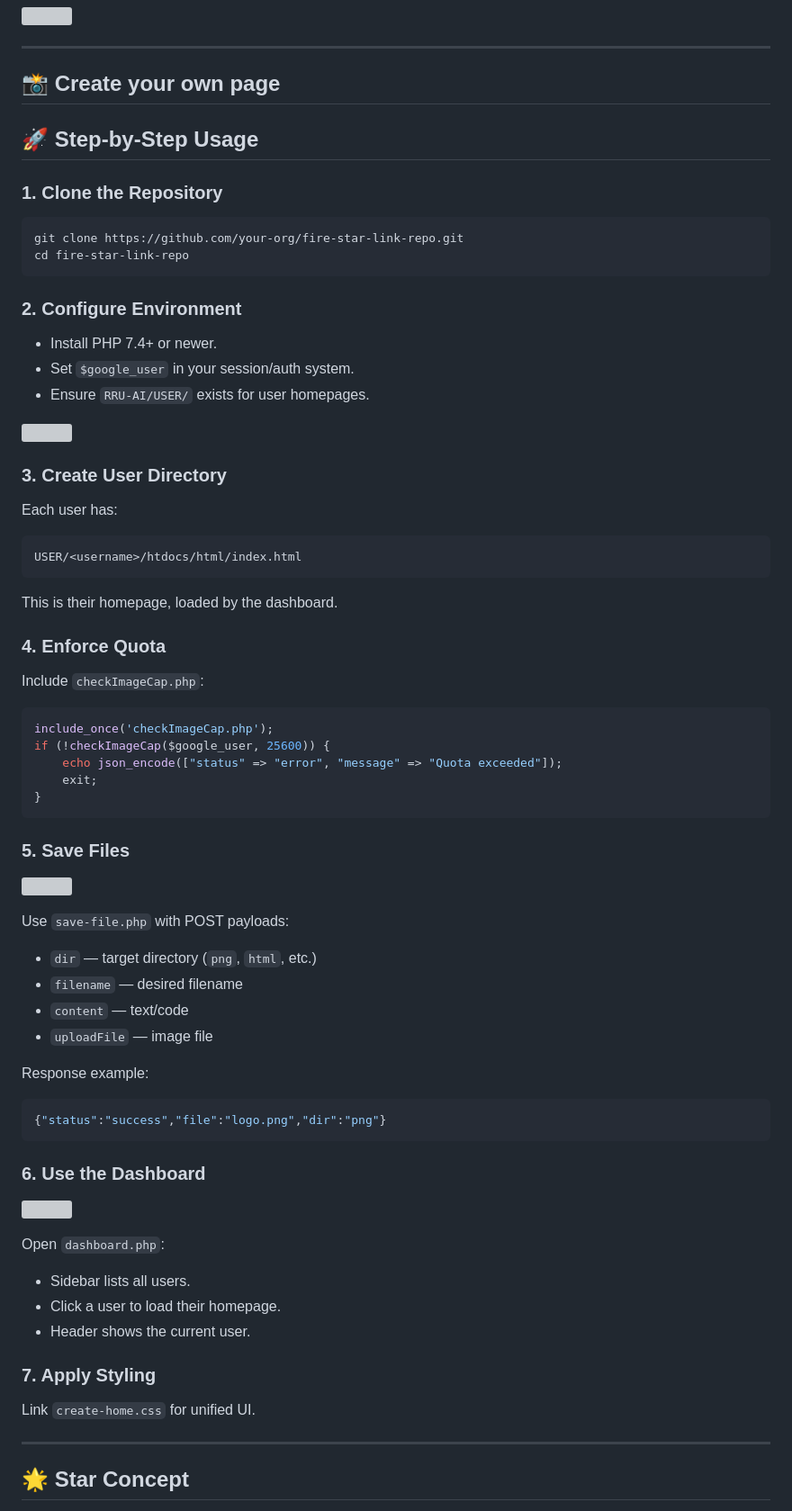
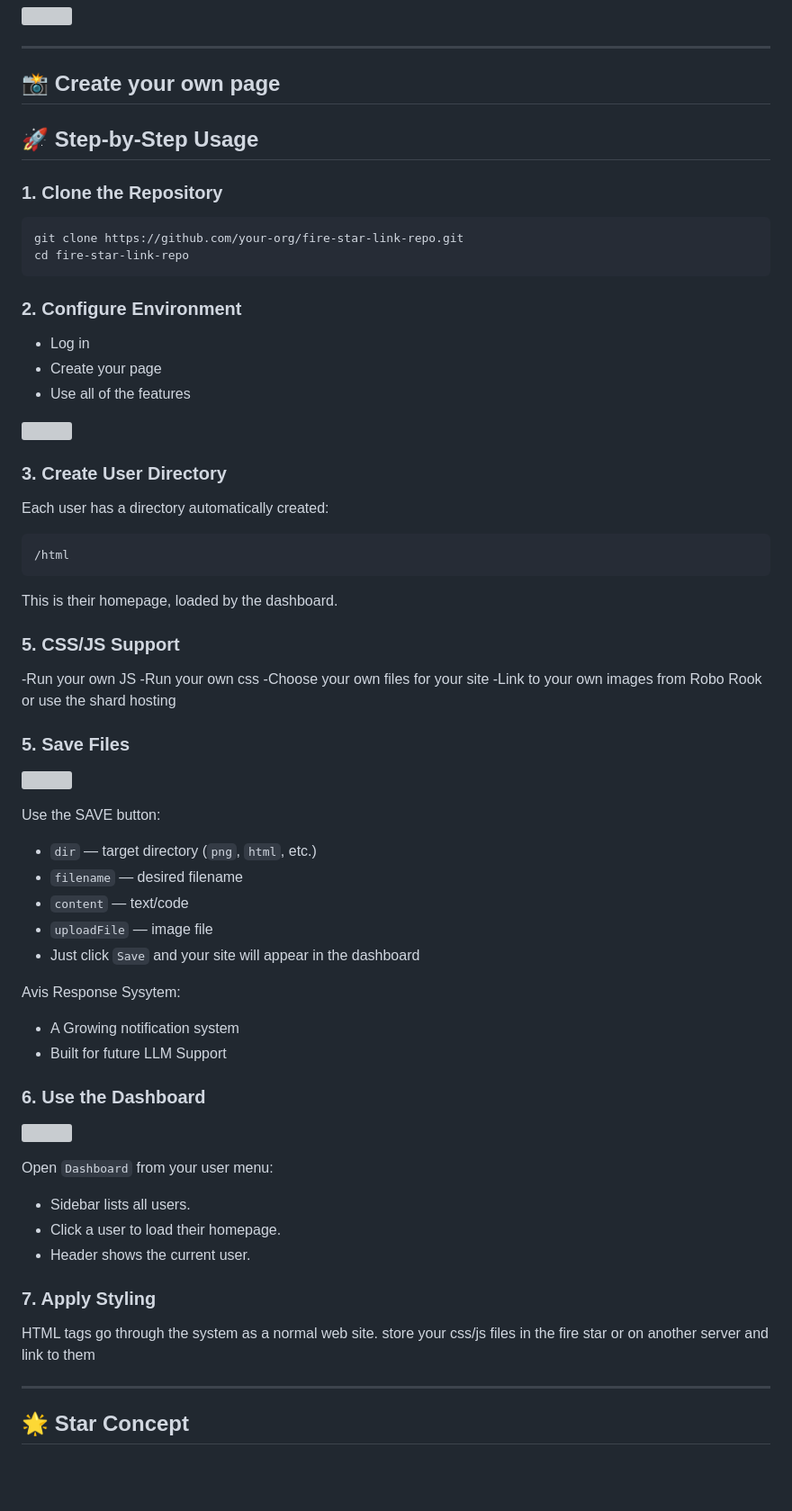
Before and after one commit to mercwar/Fire-Star-Alpha, a Markdown page: README.md, the part around the change. Shown at 90% size. Drawn GitHub-style; blank space fills up the shorter version; grey boxes are pictures that could not be loaded.

````diff
--- a/README.md
+++ b/README.md
@@ -41,10 +41,6 @@ The **Fire‑Star Alpha Link Repository** is the backbone of the RRU system. It
 ## 📸 Create your own page
 
 
-
-
-
-
 ## 🚀 Step-by-Step Usage
 
 ### 1. Clone the Repository
@@ -54,33 +50,26 @@ cd fire-star-link-repo
 ```
 
 ### 2. Configure Environment
-- Install PHP 7.4+ or newer.
-- Set `$google_user` in your session/auth system.
-- Ensure `RRU-AI/USER/` exists for user homepages.
-
+- Log in
+- Create your page
+- Use all of the features
 
 <img src="images/image_2026-07-08_233242730.png" style="width:100%; height:auto;"/>
 
 
 ### 3. Create User Directory
-Each user has:
+Each user has a directory automatically created:
 ```
-USER/<username>/htdocs/html/index.html
+/html
 ```
 This is their homepage, loaded by the dashboard.
 
-### 4. Enforce Quota
-Include `checkImageCap.php`:
-```php
-include_once('checkImageCap.php');
-if (!checkImageCap($google_user, 25600)) {
-    echo json_encode(["status" => "error", "message" => "Quota exceeded"]);
-    exit;
-}
-```
+### 5. CSS/JS Support
 
-
-
+-Run your own JS
+-Run your own css
+-Choose your own files for your site
+-Link to your own images from Robo Rook or use the shard hosting
 
 ### 5. Save Files
 
@@ -89,16 +78,17 @@ if (!checkImageCap($google_user, 25600)) {
     style="width:100%; height:auto;"
 />
 
-Use `save-file.php` with POST payloads:
+Use the SAVE button:
 - `dir` — target directory (`png`, `html`, etc.)
 - `filename` — desired filename
 - `content` — text/code
 - `uploadFile` — image file
+- Just click `Save` and your site will appear in the dashboard
 
-Response example:
-```json
-{"status":"success","file":"logo.png","dir":"png"}
-```
+Avis Response Sysytem:
+
+- A Growing notification system
+- Built for future LLM Support
 
 ### 6. Use the Dashboard
 
@@ -109,13 +99,15 @@ Response example:
 />
 
 
-Open `dashboard.php`:
+Open `Dashboard` from your user menu:
+
 - Sidebar lists all users.
 - Click a user to load their homepage.
 - Header shows the current user.
 
 ### 7. Apply Styling
-Link `create-home.css` for unified UI.
+HTML tags go through the system as a  normal web site.
+store your css/js files in the fire star or on another server and link to them
 
 ---
 
````
